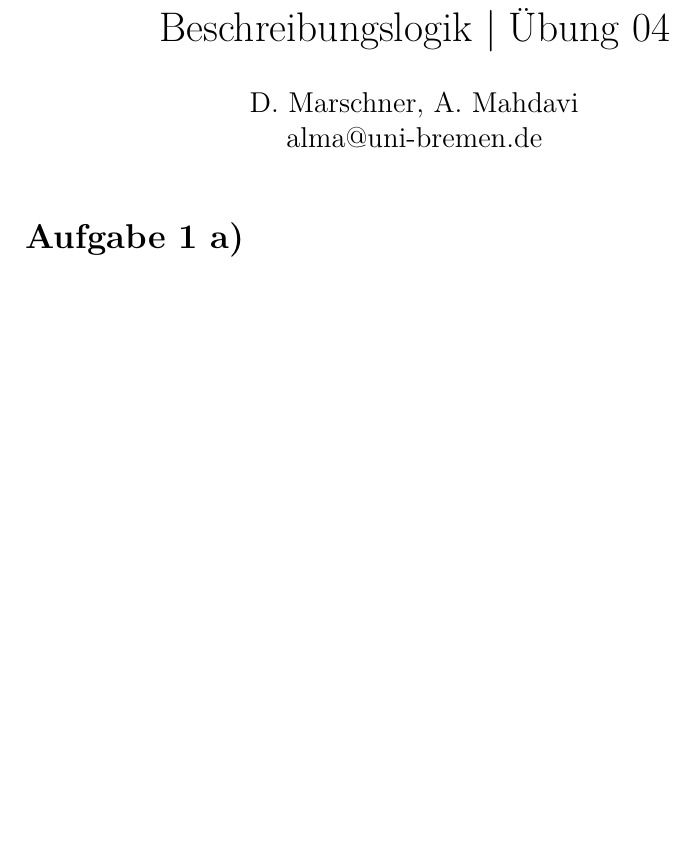
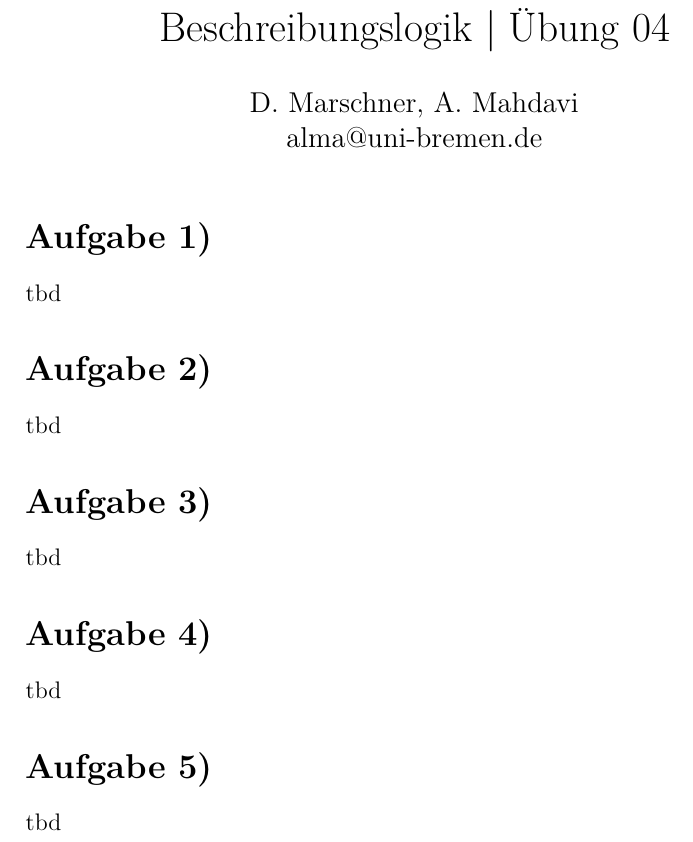
Before and after one commit to alirezamdv/DescriptionLogic, a LaTeX document (blatt4/aufgabe4.tex): part of the page, cut so that both start at the same text, the shorter picture padded with empty space. Compiled offline with pdfLaTeX.

Commit message:
created ex04 schema

```diff
--- a/blatt4/aufgabe4.tex
+++ b/blatt4/aufgabe4.tex
@@ -9,7 +9,20 @@
 \href{mailto:alma@uni-bremen.de}{alma@uni-bremen.de}}
 \date{}
 \maketitle
-\section*{Aufgabe 1 a)}
+\section*{Aufgabe 1)}
+tbd
+
+\section*{Aufgabe 2)}
+tbd
+
+\section*{Aufgabe 3)}
+tbd
+
+\section*{Aufgabe 4)}
+tbd
+
+\section*{Aufgabe 5)}
+tbd
 
 
  \end{document}
```
Also changed, not shown: blatt4/aufgabe4.pdf.
